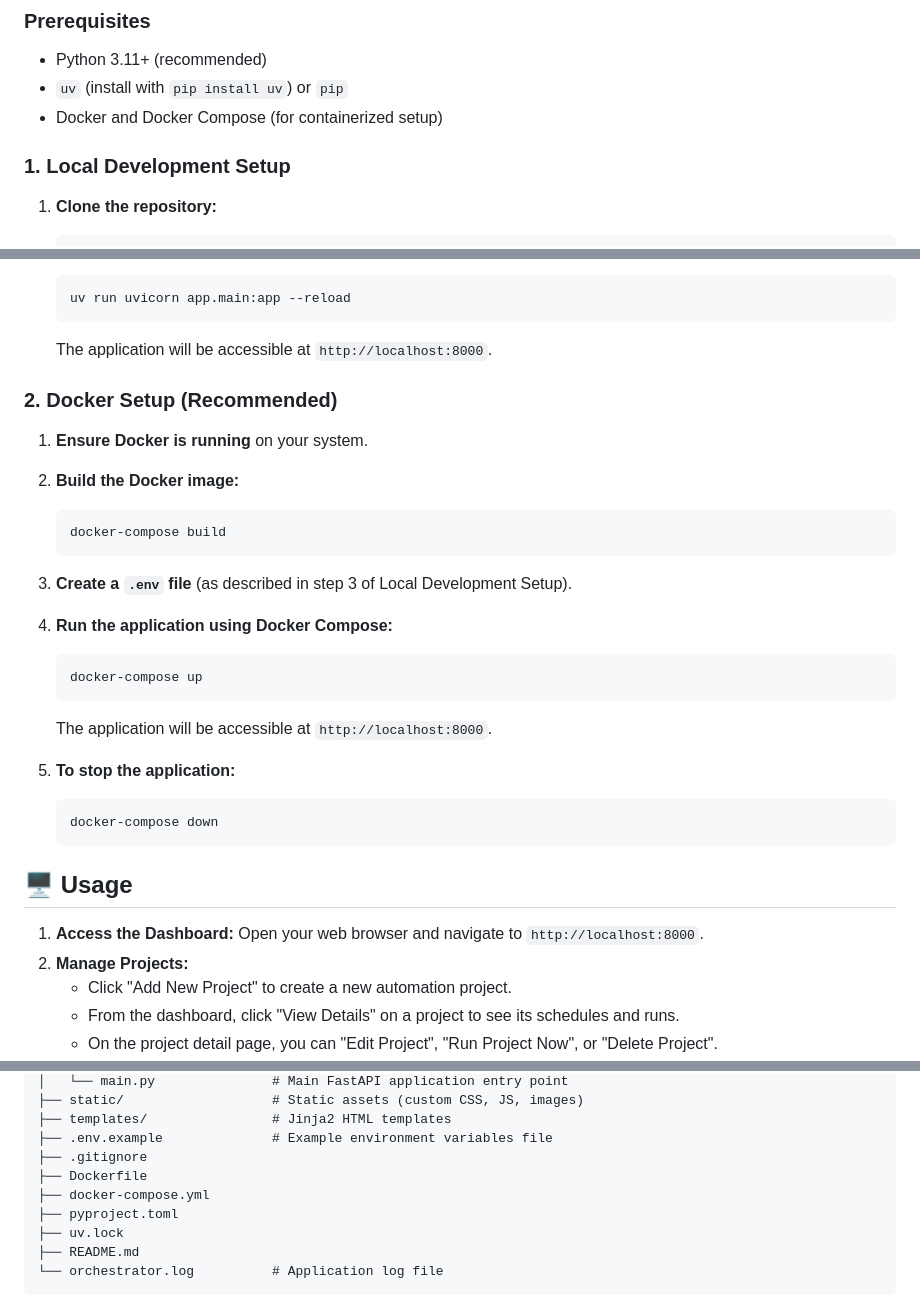
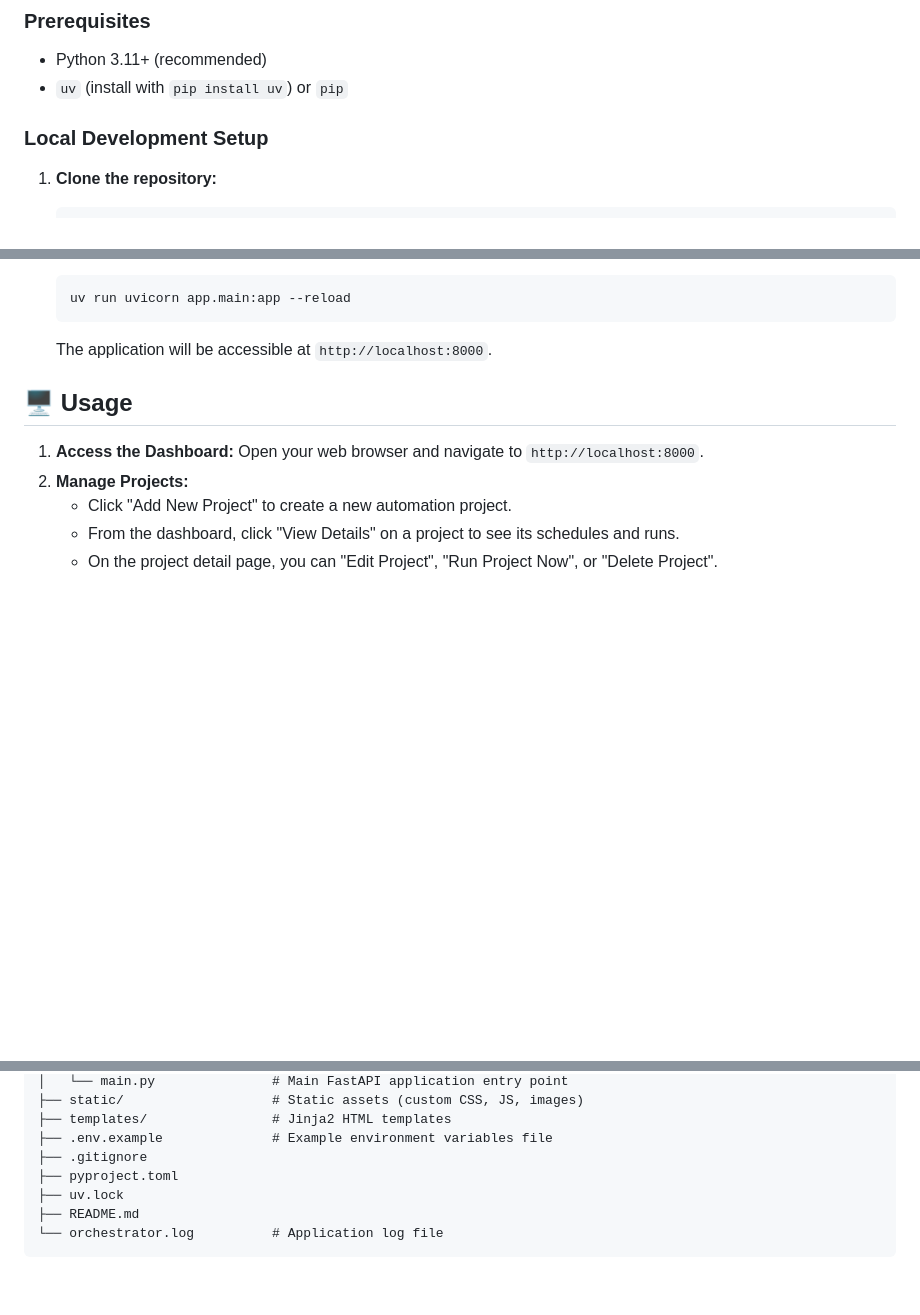
Before and after one commit to RPires27/PyOrchestrator, a Markdown page: README.md, 3 parts joined by grey strips. Drawn GitHub-style; blank space fills up the shorter version.

Commit message:
refactor: remove Docker setup and update README

````diff
--- a/README.md
+++ b/README.md
@@ -43,9 +43,8 @@ A lightweight Python Orchestrator Web Tool designed to streamline and automate t
 
 - Python 3.11+ (recommended)
 - `uv` (install with `pip install uv`) or `pip`
-- Docker and Docker Compose (for containerized setup)
 
-### 1. Local Development Setup
+### Local Development Setup
 
 1.  **Clone the repository:**
 
@@ -73,31 +72,6 @@ A lightweight Python Orchestrator Web Tool designed to streamline and automate t
     uv run uvicorn app.main:app --reload
     ```
     The application will be accessible at `http://localhost:8000`.
-
-### 2. Docker Setup (Recommended)
-
-1.  **Ensure Docker is running** on your system.
-
-2.  **Build the Docker image:**
-
-    ```bash
-    docker-compose build
-    ```
-
-3.  **Create a `.env` file** (as described in step 3 of Local Development Setup).
-
-4.  **Run the application using Docker Compose:**
-
-    ```bash
-    docker-compose up
-    ```
-
-    The application will be accessible at `http://localhost:8000`.
-
-5.  **To stop the application:**
-    ```bash
-    docker-compose down
-    ```
 
 ## 🖥️ Usage
 
@@ -130,8 +104,6 @@ PyOrchestrator/
 ├── templates/                # Jinja2 HTML templates
 ├── .env.example              # Example environment variables file
 ├── .gitignore
-├── Dockerfile
-├── docker-compose.yml
 ├── pyproject.toml
 ├── uv.lock
 ├── README.md
````
